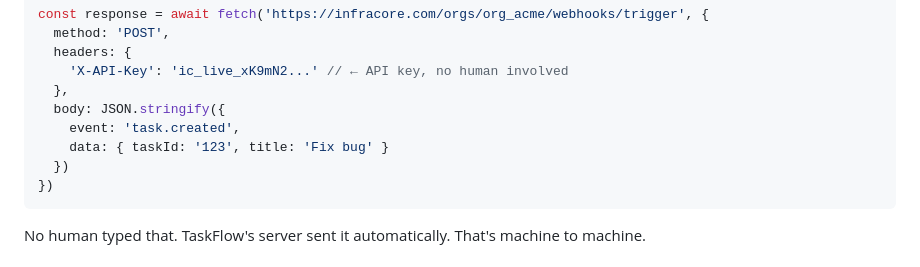
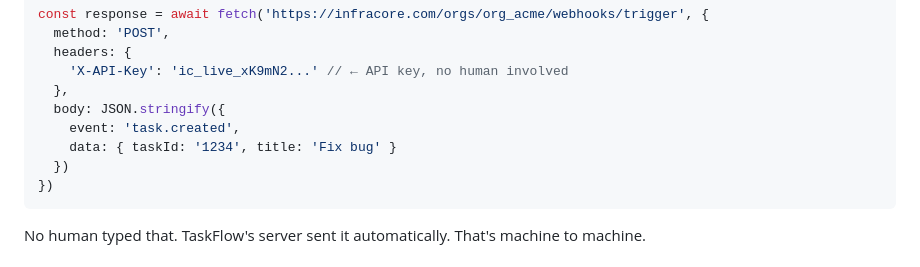
Before and after one commit to Kaushik-FSD/InfraCore, a Markdown page: README-MyItems.md, the part around the change. Drawn GitHub-style.

````diff
--- a/README-MyItems.md
+++ b/README-MyItems.md
@@ -58,7 +58,7 @@ const response = await fetch('https://infracore.com/orgs/org_acme/webhooks/trigg
   },
   body: JSON.stringify({
     event: 'task.created',
-    data: { taskId: '123', title: 'Fix bug' }
+    data: { taskId: '1234', title: 'Fix bug' }
   })
 })
 ```
````
